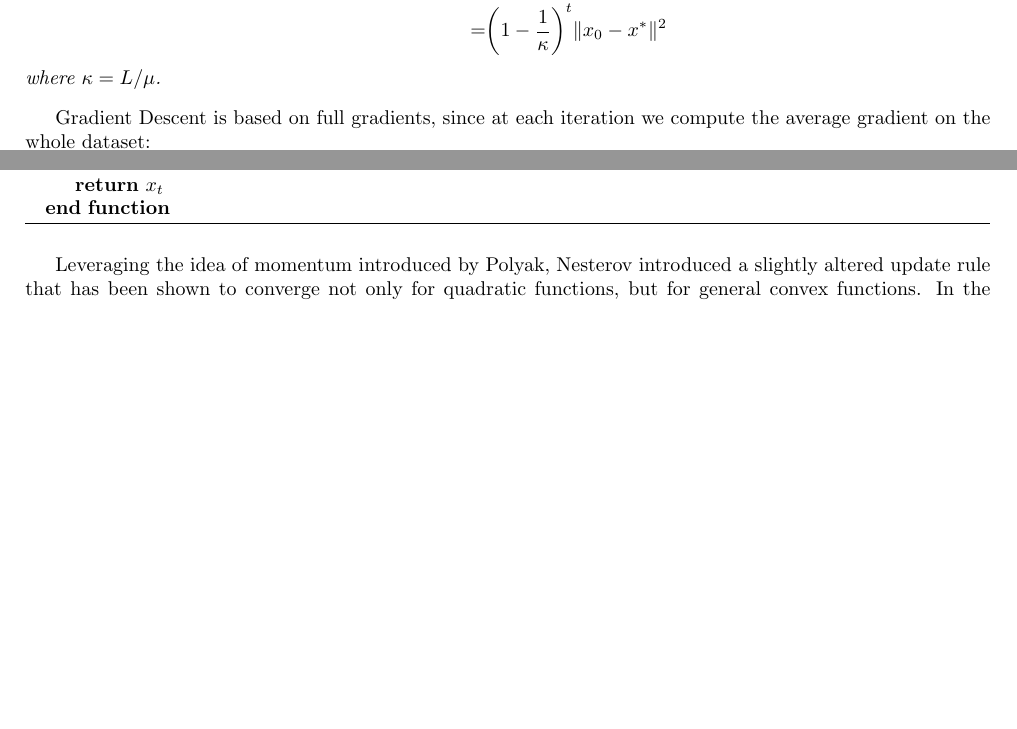
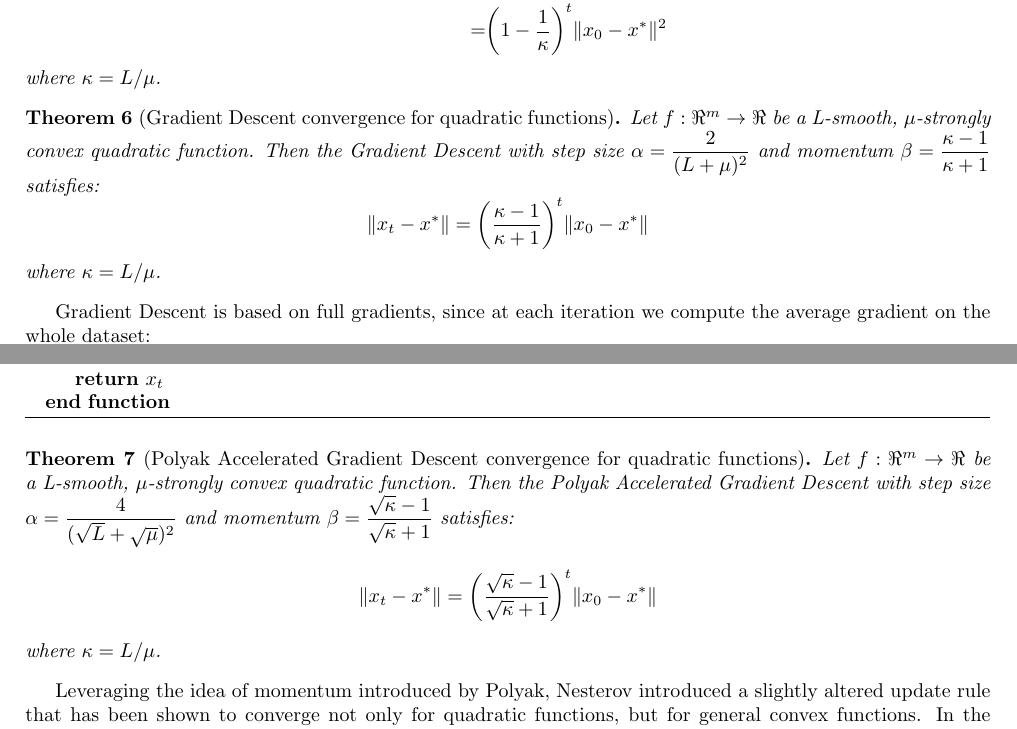
Before and after one commit to dmeoli/optiml, a LaTeX document (notebooks/optimization/tex/CM_report.tex, which reads notebooks/optimization/tex/methods.tex): two parts of pages 23 and 25 of 48, joined at a grey line, cut so that both start at the same text, the shorter picture padded with empty space. Compiled offline with pdfLaTeX.

Commit message:
fixed tex(s)

```diff
--- a/notebooks/optimization/tex/methods.tex
+++ b/notebooks/optimization/tex/methods.tex
@@ -104,6 +104,16 @@ $$
 \begin{aligned}
 	f(x_t) - f(x^*) \leq & \bigg(1 - \frac{\mu}{L}\bigg)^t \| x_0 - x^* \|^2 \\
 						= & \bigg(1 - \frac{1}{\kappa}\bigg)^t \| x_0 - x^* \|^2
+\end{aligned}
+$$
+where $\kappa = L/\mu$.
+\end{theorem}
+
+\begin{theorem}[Gradient Descent convergence for quadratic functions] \label{thm:quad_gd_convergence}
+Let $f: \Re^m \rightarrow \Re$ be a L-smooth, $\mu$-strongly convex quadratic function. Then the Gradient Descent with step size $\alpha = \displaystyle \frac{2}{(L + \mu)^2}$ and momentum $\beta = \displaystyle \frac{\kappa-1}{\kappa+1}$ satisfies:
+$$
+\begin{aligned}
+	\| x_t - x^* \| = \bigg(\frac{\kappa-1}{\kappa+1}\bigg)^t \| x_0 - x^* \|
 \end{aligned}
 $$
 where $\kappa = L/\mu$.
@@ -174,6 +184,16 @@ In the Polyak's method~\cite{polyak1964some} the velocity vector $v_t$ is calcul
 	\end{algorithmic}
 \end{algorithm}
 
+\begin{theorem}[Polyak Accelerated Gradient Descent convergence for quadratic functions] \label{thm:quad_pag_convergence}
+Let $f: \Re^m \rightarrow \Re$ be a L-smooth, $\mu$-strongly convex quadratic function. Then the Polyak Accelerated Gradient Descent with step size $\alpha = \displaystyle \frac{4}{(\sqrt{L} + \sqrt{\mu})^2}$ and momentum $\beta = \displaystyle \frac{\sqrt{\kappa}-1}{\sqrt{\kappa}+1}$ satisfies:
+$$
+\begin{aligned}
+	\| x_t - x^* \| = \bigg(\frac{\sqrt{\kappa}-1}{\sqrt{\kappa}+1}\bigg)^t \| x_0 - x^* \|
+\end{aligned}
+$$
+where $\kappa = L/\mu$.
+\end{theorem}
+
 Leveraging the idea of momentum introduced by Polyak, Nesterov introduced a slightly altered update rule that has been shown to converge not only for quadratic functions, but for general convex functions. In the Nesterov's method~\cite{nesterov1998introductory}, instead, the velocity vector $v_t$ is calculated by applying the $\beta$ momentum to the previous $v_{t-1}$ displacement, and subtracting the gradient step to $x_t + \beta v_{t-1}$, which is the point where the momentum term leads from $x_t$.
 
 \begin{algorithm}[H]
```
Also changed, not shown: notebooks/optimization/tex/CM_report.pdf, notebooks/optimization/tex/methods.tex (14 more changed lines).
